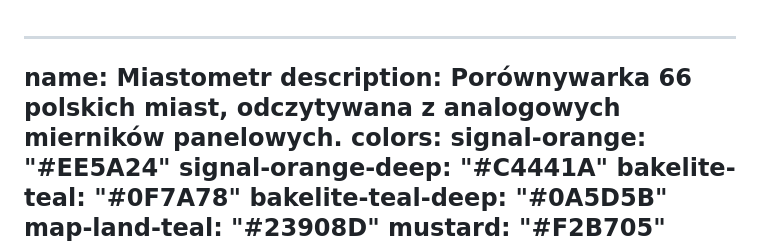
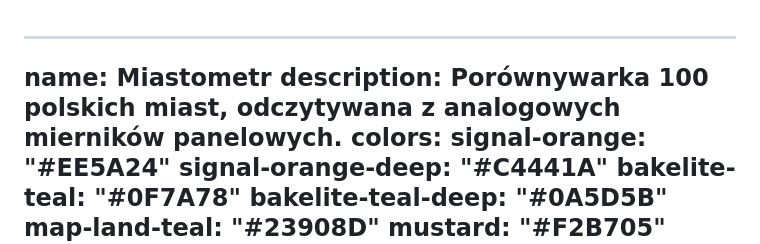
Before and after one commit to borkowskiPrzemo098/miastometr, a Markdown page: DESIGN.md, the part around the change. GitHub-like rendering.

Commit message:
Update DESIGN.md city count to 100
Co-Authored-By: Claude Opus 5.5 <noreply@anthropic.com>

```diff
--- a/DESIGN.md
+++ b/DESIGN.md
@@ -1,6 +1,6 @@
 ---
 name: Miastometr
-description: Porównywarka 66 polskich miast, odczytywana z analogowych mierników panelowych.
+description: Porównywarka 100 polskich miast, odczytywana z analogowych mierników panelowych.
 colors:
   signal-orange: "#EE5A24"
   signal-orange-deep: "#C4441A"
```
